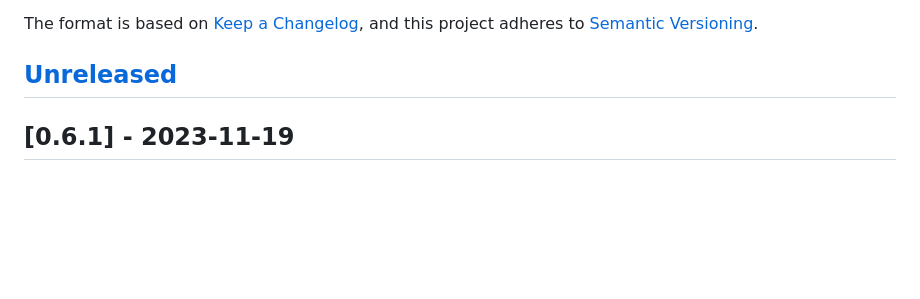
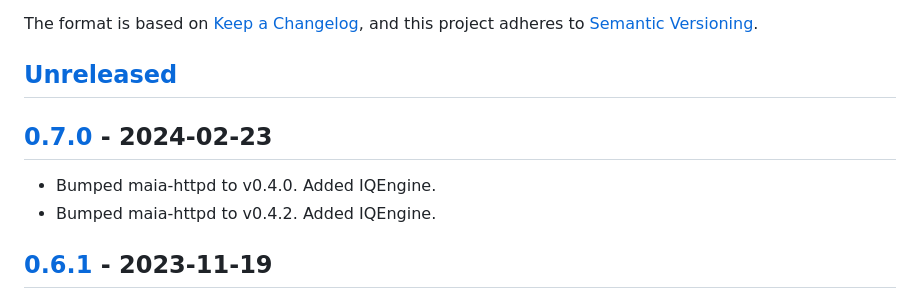
Before and after one commit to maia-sdr/maia-sdr, a Markdown page: CHANGELOG.md, the part around one of its changes. Drawn GitHub-style; blank space fills up the shorter version.

```diff
--- a/CHANGELOG.md
+++ b/CHANGELOG.md
@@ -16,6 +16,11 @@ The format is based on [Keep a Changelog](https://keepachangelog.com/en/1.0.0/),
 and this project adheres to [Semantic Versioning](https://semver.org/spec/v2.0.0.html).
 
 ## [Unreleased]
+
+## [0.7.0] - 2024-02-23
+
+- Bumped maia-httpd to v0.4.0. Added IQEngine.
+- Bumped maia-httpd to v0.4.2. Added IQEngine.
 
 ## [0.6.1] - 2023-11-19
 
```
Also changed, not shown: other parts of CHANGELOG.md (+3 -1 lines).
